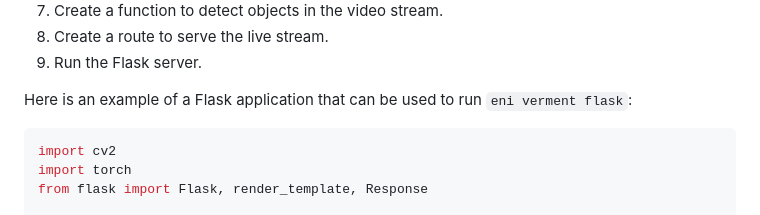
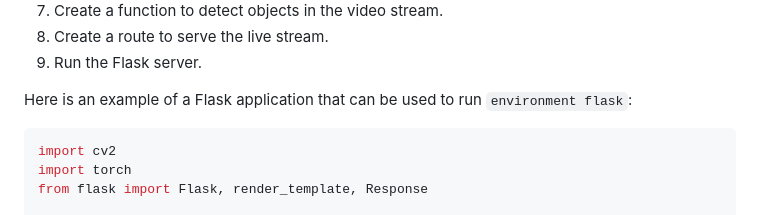
Before and after one commit to gamalahmed3265/Flask-Yolov8, a Markdown page: README.md, the part around the change. GitHub-like rendering.

````diff
--- a/README.md
+++ b/README.md
@@ -25,7 +25,7 @@ conda install package_name
 8. Create a route to serve the live stream.
 9. Run the Flask server.
 
-Here is an example of a Flask application that can be used to run `eni verment flask`:
+Here is an example of a Flask application that can be used to run `environment flask`:
 
 ```python
 import cv2
````
